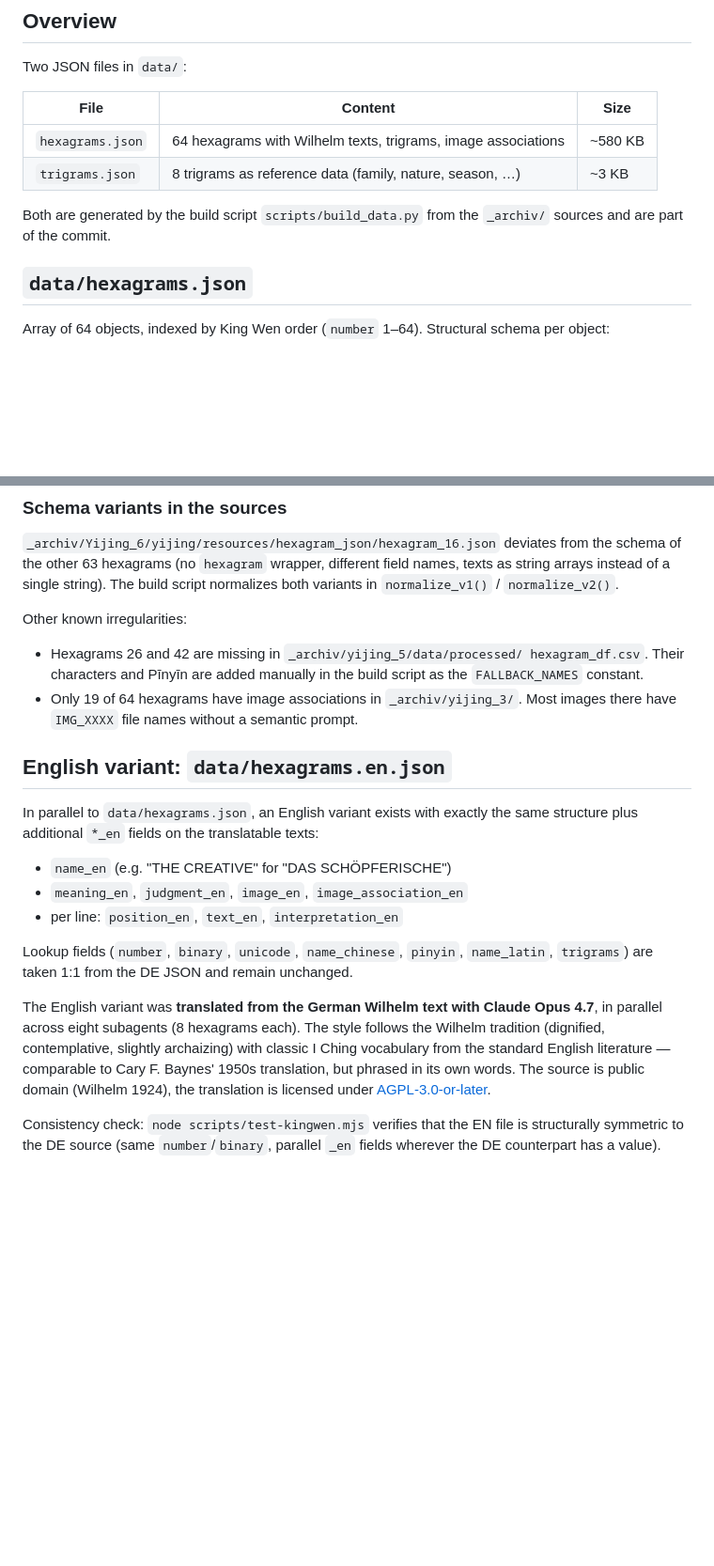
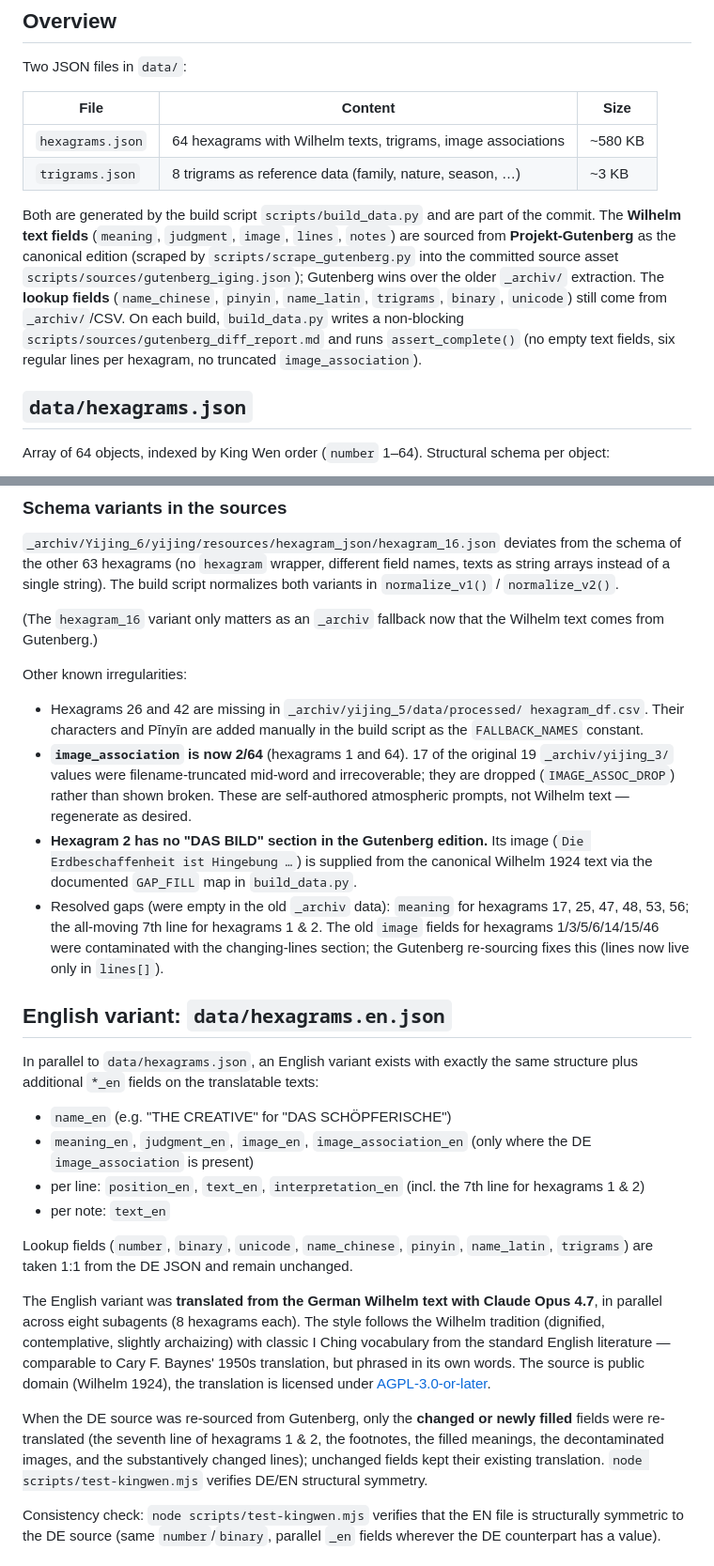
Before and after one commit to johannes-kaindl/yijing, a Markdown page: docs/DATA.md, 2 parts joined by grey strips. Shown at 94% size. Drawn GitHub-style; blank space fills up the shorter version.

Commit message:
docs: DATA.md — Gutenberg provenance, notes field, seventh line, resolved gaps

```diff
--- a/docs/DATA.md
+++ b/docs/DATA.md
@@ -9,8 +9,17 @@ Two JSON files in `data/`:
 | `hexagrams.json` | 64 hexagrams with Wilhelm texts, trigrams, image associations | ~580 KB |
 | `trigrams.json` | 8 trigrams as reference data (family, nature, season, …) | ~3 KB |
 
-Both are generated by the build script `scripts/build_data.py` from the
-`_archiv/` sources and are part of the commit.
+Both are generated by the build script `scripts/build_data.py` and are part of
+the commit. The **Wilhelm text fields** (`meaning`, `judgment`, `image`,
+`lines`, `notes`) are sourced from **Projekt-Gutenberg** as the canonical
+edition (scraped by `scripts/scrape_gutenberg.py` into the committed source
+asset `scripts/sources/gutenberg_iging.json`); Gutenberg wins over the older
+`_archiv/` extraction. The **lookup fields** (`name_chinese`, `pinyin`,
+`name_latin`, `trigrams`, `binary`, `unicode`) still come from `_archiv/`/CSV.
+On each build, `build_data.py` writes a non-blocking
+`scripts/sources/gutenberg_diff_report.md` and runs `assert_complete()` (no
+empty text fields, six regular lines per hexagram, no truncated
+`image_association`).
 
 ## `data/hexagrams.json`
 
@@ -125,14 +135,27 @@ from the schema of the other 63 hexagrams (no `hexagram` wrapper, different
 field names, texts as string arrays instead of a single string). The build script
 normalizes both variants in `normalize_v1()` / `normalize_v2()`.
 
+(The `hexagram_16` variant only matters as an `_archiv` fallback now that the
+Wilhelm text comes from Gutenberg.)
+
 Other known irregularities:
 
 - Hexagrams 26 and 42 are missing in `_archiv/yijing_5/data/processed/
   hexagram_df.csv`. Their characters and Pīnyīn are added manually in the build
   script as the `FALLBACK_NAMES` constant.
-- Only 19 of 64 hexagrams have image associations in `_archiv/yijing_3/`.
-  Most images there have `IMG_XXXX` file names without a semantic
-  prompt.
+- **`image_association` is now 2/64** (hexagrams 1 and 64). 17 of the original
+  19 `_archiv/yijing_3/` values were filename-truncated mid-word and
+  irrecoverable; they are dropped (`IMAGE_ASSOC_DROP`) rather than shown broken.
+  These are self-authored atmospheric prompts, not Wilhelm text — regenerate as
+  desired.
+- **Hexagram 2 has no "DAS BILD" section in the Gutenberg edition.** Its image
+  (`Die Erdbeschaffenheit ist Hingebung …`) is supplied from the canonical
+  Wilhelm 1924 text via the documented `GAP_FILL` map in `build_data.py`.
+- Resolved gaps (were empty in the old `_archiv` data): `meaning` for hexagrams
+  17, 25, 47, 48, 53, 56; the all-moving 7th line for hexagrams 1 & 2. The old
+  `image` fields for hexagrams 1/3/5/6/14/15/46 were contaminated with the
+  changing-lines section; the Gutenberg re-sourcing fixes this (lines now live
+  only in `lines[]`).
 
 ## English variant: `data/hexagrams.en.json`
 
@@ -141,8 +164,11 @@ exactly the same structure plus additional `*_en` fields on the
 translatable texts:
 
 - `name_en` (e.g. "THE CREATIVE" for "DAS SCHÖPFERISCHE")
-- `meaning_en`, `judgment_en`, `image_en`, `image_association_en`
-- per line: `position_en`, `text_en`, `interpretation_en`
+- `meaning_en`, `judgment_en`, `image_en`, `image_association_en` (only where
+  the DE `image_association` is present)
+- per line: `position_en`, `text_en`, `interpretation_en` (incl. the 7th line
+  for hexagrams 1 & 2)
+- per note: `text_en`
 
 Lookup fields (`number`, `binary`, `unicode`, `name_chinese`, `pinyin`,
 `name_latin`, `trigrams`) are taken 1:1 from the DE JSON and remain unchanged.
@@ -154,6 +180,12 @@ archaizing) with classic I Ching vocabulary from the standard English
 literature — comparable to Cary F. Baynes' 1950s translation,
 but phrased in its own words. The source is public domain (Wilhelm 1924),
 the translation is licensed under [AGPL-3.0-or-later](../LICENSE).
+
+When the DE source was re-sourced from Gutenberg, only the **changed or newly
+filled** fields were re-translated (the seventh line of hexagrams 1 & 2, the
+footnotes, the filled meanings, the decontaminated images, and the
+substantively changed lines); unchanged fields kept their existing translation.
+`node scripts/test-kingwen.mjs` verifies DE/EN structural symmetry.
 
 Consistency check: `node scripts/test-kingwen.mjs` verifies that the EN file
 is structurally symmetric to the DE source (same `number`/`binary`,
```
Also changed, not shown: other parts of docs/DATA.md (+6 -5 lines).
